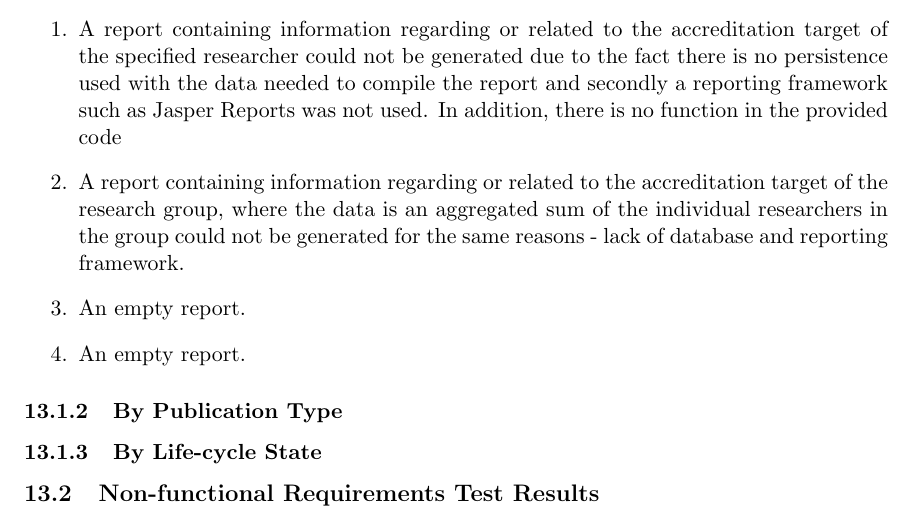
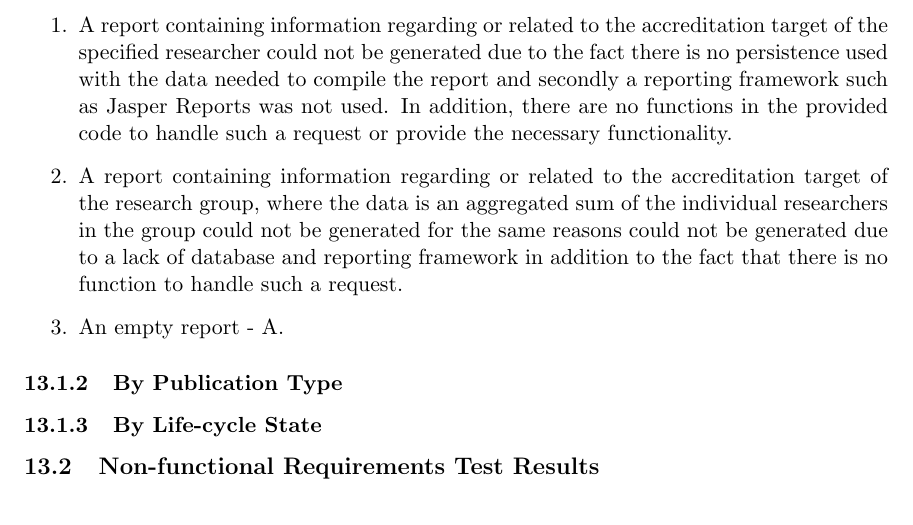
Before and after one commit to psengelke/COS730-Testing-Assignment-Reporting, a LaTeX document (docs/master.tex, which reads docs/UnitTestReport/utrBody.tex): part of page 15 of 17, cut so that both start at the same text. Compiled offline with pdfLaTeX.

Commit message:
Edited functional test results

```diff
--- a/docs/UnitTestReport/utrBody.tex
+++ b/docs/UnitTestReport/utrBody.tex
@@ -26,12 +26,11 @@ comprehensiveness criteria specified in the Level Test Plan, if the plan exists.
 The tests we have created for this module are contained within the file ReportingTest.java which can be found in the following location: COS730-Testing-Assignment-Reporting/software/reporting/src/test/java/org/cos730/bugsrus/reporting.
 Test Results for the following services that were specified in the Test Identification section of the Test Plan follow:
 \subsubsection{Accreditation Reporting}
-\\ The following results were obtained from the tests conducted. The tests to produce the following results have failed and the reasons are stated below.
+The following results were obtained from the tests conducted. The tests to produce the following results have failed and the reasons are stated below.
 \begin{enumerate}
-	\item A report containing information regarding or related to the accreditation target of the specified researcher could not be generated due to the fact there is no persistence used with the data needed to compile the report and secondly a reporting framework such as Jasper Reports was not used. In addition, there is no function in the provided code
-	\item A report containing information regarding or related to the accreditation target of the research group, where the data is an aggregated sum of the individual researchers in the group could not be generated for the same reasons - lack of database and reporting framework.
-	\item An empty report.
-	\item An empty report.
+	\item A report containing information regarding or related to the accreditation target of the specified researcher could not be generated due to the fact there is no persistence used with the data needed to compile the report and secondly a reporting framework such as Jasper Reports was not used. In addition, there are no functions in the provided code to handle such a request or provide the necessary functionality.
+	\item A report containing information regarding or related to the accreditation target of the research group, where the data is an aggregated sum of the individual researchers in the group could not be generated for the same reasons could not be generated due to a lack of database and reporting framework in addition to the fact that there is no function to handle such a request.
+	\item An empty report - A.
 \end{enumerate}
 
 \subsubsection{By Publication Type}
```
